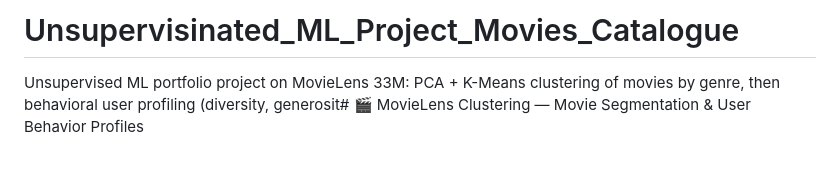
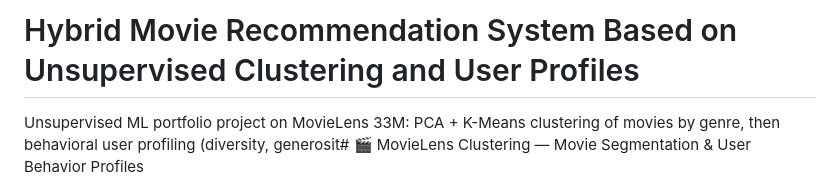
Before and after one commit to jvictorborsatto/Hybrid-Movie-Recommendation-System-Based-on-Unsupervised-Clustering-and-User-Profiles, a Markdown page: README.md, the part around the change. Drawn GitHub-style; blank space fills up the shorter version.

Commit message:
Change project title in README.md
Updated project title to reflect the hybrid movie recommendation system.

```diff
--- a/README.md
+++ b/README.md
@@ -1,4 +1,4 @@
-# Unsupervisinated_ML_Project_Movies_Catalogue
+# Hybrid Movie Recommendation System Based on Unsupervised Clustering and User Profiles
 Unsupervised ML portfolio project on MovieLens 33M: PCA + K-Means clustering of movies by genre, then behavioral user profiling (diversity, generosit# 🎬 MovieLens Clustering — Movie Segmentation & User Behavior Profiles
 
 ![Python](https://img.shields.io/badge/Python-3.10+-blue?logo=python&logoColor=white)
```
